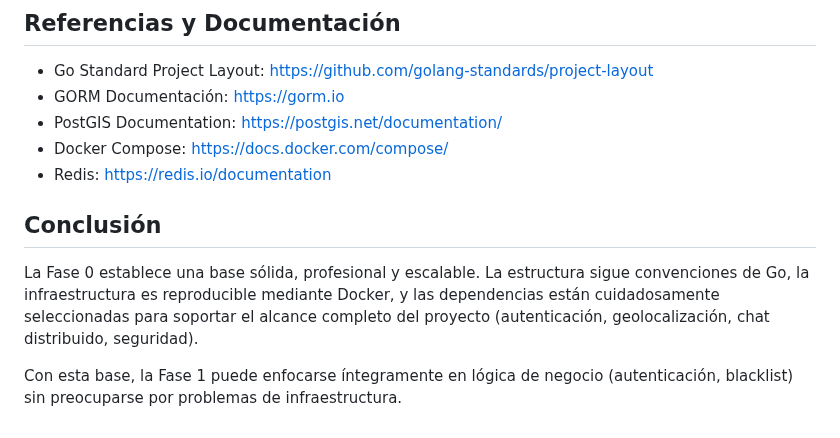
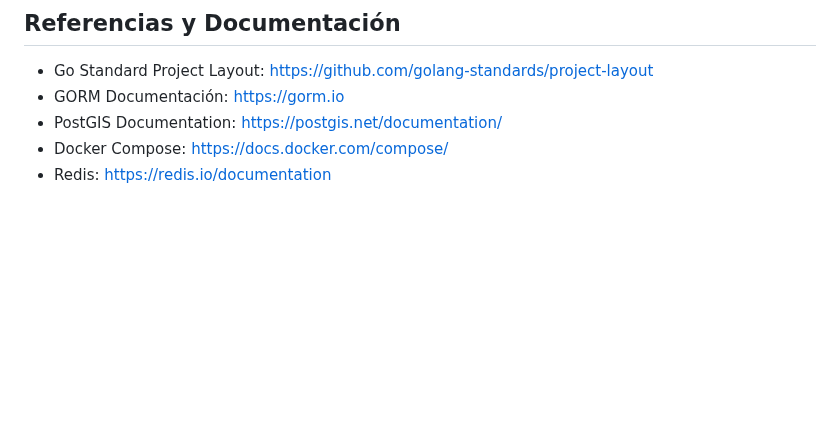
Before and after one commit to RicketyMajor/PAWS-2.0, a Markdown page: documentation/Fase-0.md, the part around the change. GitHub-like rendering; blank space fills up the shorter version.

```diff
--- a/documentation/Fase-0.md
+++ b/documentation/Fase-0.md
@@ -375,9 +375,3 @@ WHERE ST_DWithin(
 - PostGIS Documentation: https://postgis.net/documentation/
 - Docker Compose: https://docs.docker.com/compose/
 - Redis: https://redis.io/documentation
-
-## Conclusión
-
-La Fase 0 establece una base sólida, profesional y escalable. La estructura sigue convenciones de Go, la infraestructura es reproducible mediante Docker, y las dependencias están cuidadosamente seleccionadas para soportar el alcance completo del proyecto (autenticación, geolocalización, chat distribuido, seguridad).
-
-Con esta base, la Fase 1 puede enfocarse íntegramente en lógica de negocio (autenticación, blacklist) sin preocuparse por problemas de infraestructura.
```
Also changed, not shown: README.md (+5 -5 lines).
